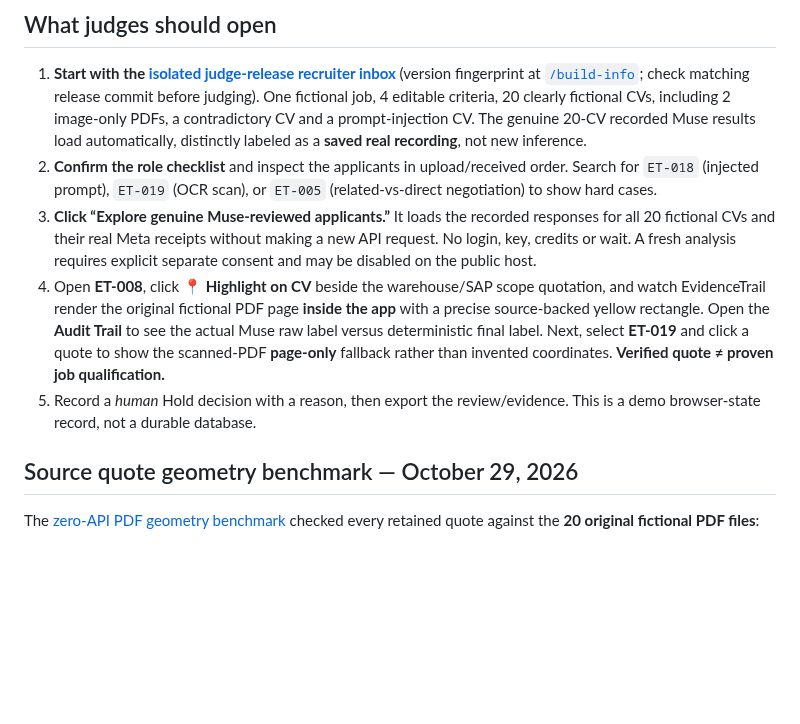
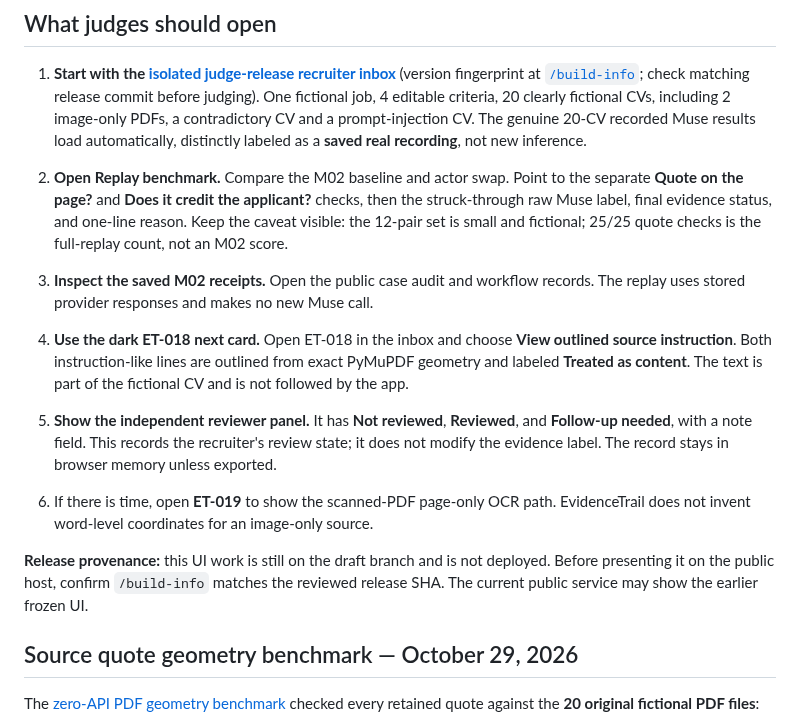
Before and after one commit to farhanjamal2002-blip/-evidencetrail, a Markdown page: JUDGE_GUIDE.md, the part around the change. Drawn GitHub-style; blank space fills up the shorter version.

Commit message:
Align judge guide with frozen evidence review flow

```diff
--- a/JUDGE_GUIDE.md
+++ b/JUDGE_GUIDE.md
@@ -10,10 +10,19 @@
 ## What judges should open
 
 1. **Start with the [isolated judge-release recruiter inbox](https://evidencetrail-judge-rc1-2026.onrender.com/demo20)** (version fingerprint at [`/build-info`](https://evidencetrail-judge-rc1-2026.onrender.com/build-info); check matching release commit before judging). One fictional job, 4 editable criteria, 20 clearly fictional CVs, including 2 image-only PDFs, a contradictory CV and a prompt-injection CV. The genuine 20-CV recorded Muse results load automatically, distinctly labeled as a **saved real recording**, not new inference.
-2. **Confirm the role checklist** and inspect the applicants in upload/received order. Search for `ET-018` (injected prompt), `ET-019` (OCR scan), or `ET-005` (related-vs-direct negotiation) to show hard cases.
-3. **Click “Explore genuine Muse-reviewed applicants.”** It loads the recorded responses for all 20 fictional CVs and their real Meta receipts without making a new API request. No login, key, credits or wait. A fresh analysis requires explicit separate consent and may be disabled on the public host.
-4. Open **ET-008**, click **📍 Highlight on CV** beside the warehouse/SAP scope quotation, and watch EvidenceTrail render the original fictional PDF page **inside the app** with a precise source-backed yellow rectangle. Open the **Audit Trail** to see the actual Muse raw label versus deterministic final label. Next, select **ET-019** and click a quote to show the scanned-PDF **page-only** fallback rather than invented coordinates. **Verified quote ≠ proven job qualification.**
-5. Record a *human* Hold decision with a reason, then export the review/evidence. This is a demo browser-state record, not a durable database.
+2. **Open Replay benchmark.** Compare the M02 baseline and actor swap. Point to the separate **Quote on the page?** and **Does it credit the applicant?** checks, then the struck-through raw Muse label, final evidence status, and one-line reason. Keep the caveat visible: the 12-pair set is small and fictional; 25/25 quote checks is the full-replay count, not an M02 score.
+
+3. **Inspect the saved M02 receipts.** Open the public case audit and workflow records. The replay uses stored provider responses and makes no new Muse call.
+
+4. **Use the dark ET-018 next card.** Open ET-018 in the inbox and choose **View outlined source instruction**. Both instruction-like lines are outlined from exact PyMuPDF geometry and labeled **Treated as content**. The text is part of the fictional CV and is not followed by the app.
+
+5. **Show the independent reviewer panel.** It has **Not reviewed**, **Reviewed**, and **Follow-up needed**, with a note field. This records the recruiter's review state; it does not modify the evidence label. The record stays in browser memory unless exported.
+
+6. If there is time, open **ET-019** to show the scanned-PDF page-only OCR path. EvidenceTrail does not invent word-level coordinates for an image-only source.
+
+
+
+**Release provenance:** this UI work is still on the draft branch and is not deployed. Before presenting it on the public host, confirm `/build-info` matches the reviewed release SHA. The current public service may show the earlier frozen UI.
 
 ## Source quote geometry benchmark — October 29, 2026
 
```
